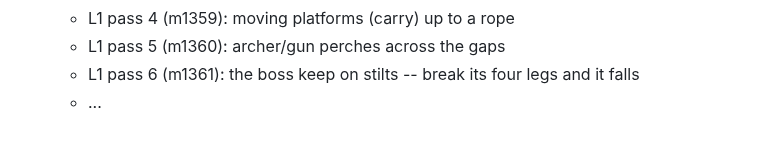
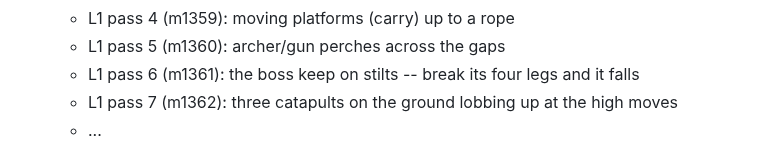
Before and after one commit to colinwillow/zap, a Markdown page: BUILDINGS.md, the part around the change. GitHub-like rendering.

Commit message:
BUILDINGS: tick L1 pass 7 (m1362)
Co-Authored-By: Claude Opus 5.5 <noreply@anthropic.com>
Claude-Session: https://claude.ai/code/session_01FXzpagnksiDmMAqP3MTiXJ

```diff
--- a/BUILDINGS.md
+++ b/BUILDINGS.md
@@ -26,6 +26,7 @@ different functions: bars and ramps, interior and exterior, turrets, ballistae,
   - L1 pass 4 (m1359): moving platforms (carry) up to a rope
   - L1 pass 5 (m1360): archer/gun perches across the gaps
   - L1 pass 6 (m1361): the boss keep on stilts -- break its four legs and it falls
+  - L1 pass 7 (m1362): three catapults on the ground lobbing up at the high moves
   - ...
 
 ## STEER (his, after walking X4, Oct 27 2026) -- OUTRANKS THE QUEUE BELOW
```
